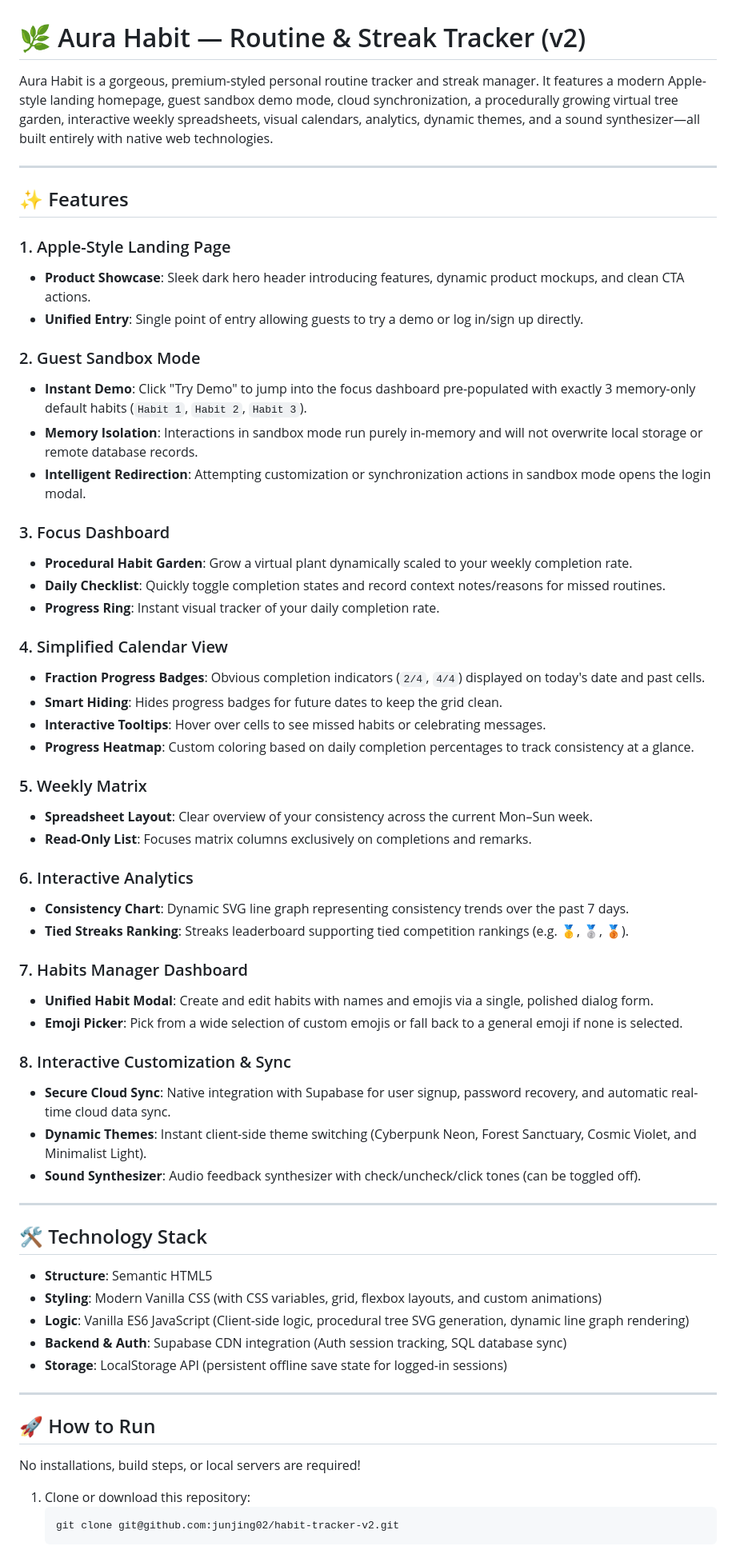
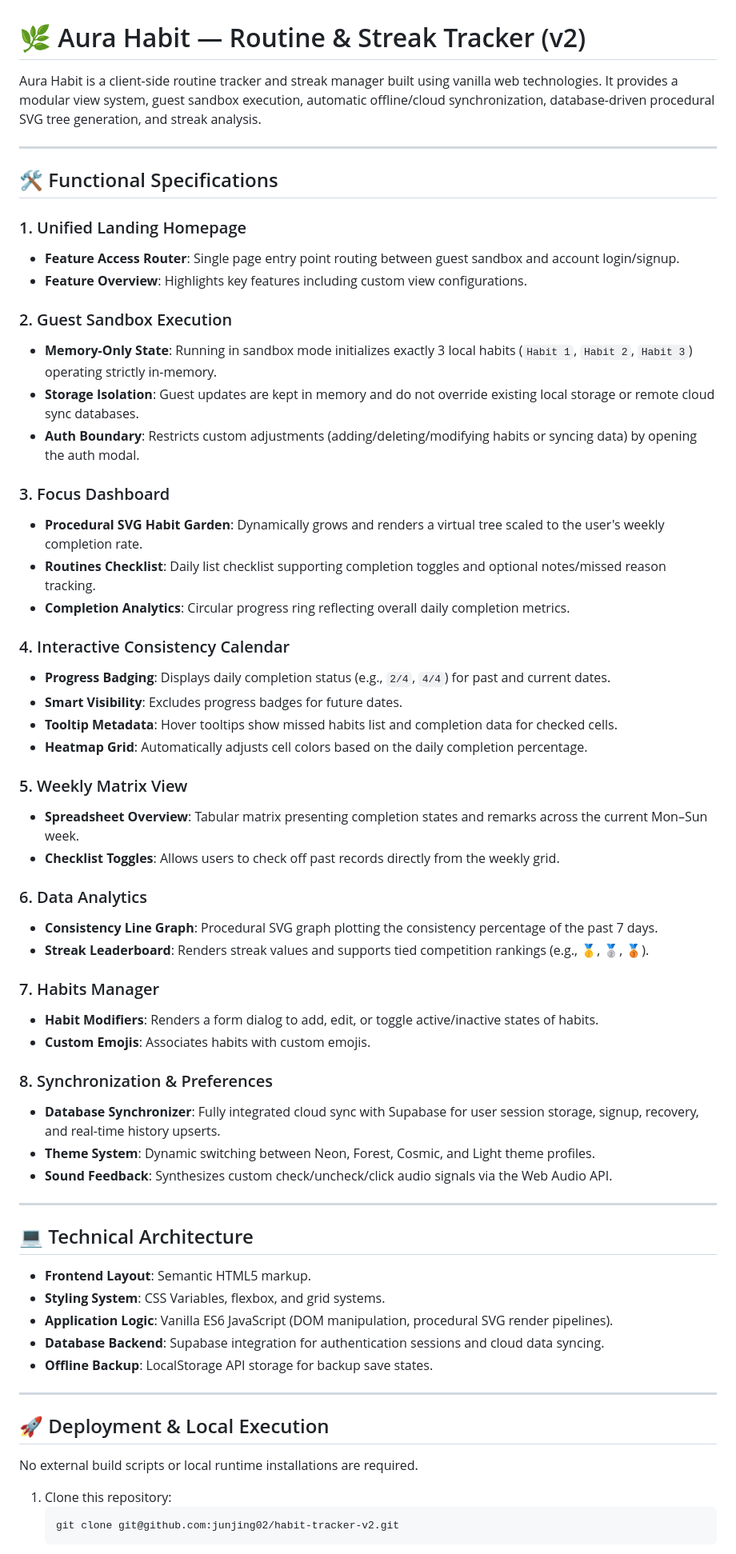
Before and after one commit to junjing02/habit-tracker-v2, a Markdown page: README.md, the part around one of its changes. Shown at 80% size. Drawn GitHub-style.

Commit message:
Refactor README.md to focus on technical specifications
* Rewrite introduction to focus on architectural features
* Restructure layout descriptions into technical and functional specs
* Remove visual UI hype and styling marketing mentions

````diff
--- a/README.md
+++ b/README.md
@@ -1,65 +1,65 @@
 # 🌿 Aura Habit — Routine & Streak Tracker (v2)
 
-Aura Habit is a gorgeous, premium-styled personal routine tracker and streak manager. It features a modern Apple-style landing homepage, guest sandbox demo mode, cloud synchronization, a procedurally growing virtual tree garden, interactive weekly spreadsheets, visual calendars, analytics, dynamic themes, and a sound synthesizer—all built entirely with native web technologies.
+Aura Habit is a client-side routine tracker and streak manager built using vanilla web technologies. It provides a modular view system, guest sandbox execution, automatic offline/cloud synchronization, database-driven procedural SVG tree generation, and streak analysis.
 
 ---
 
-## ✨ Features
+## 🛠️ Functional Specifications
 
-### 1. Apple-Style Landing Page
-* **Product Showcase**: Sleek dark hero header introducing features, dynamic product mockups, and clean CTA actions.
-* **Unified Entry**: Single point of entry allowing guests to try a demo or log in/sign up directly.
+### 1. Unified Landing Homepage
+* **Feature Access Router**: Single page entry point routing between guest sandbox and account login/signup.
+* **Feature Overview**: Highlights key features including custom view configurations.
 
-### 2. Guest Sandbox Mode
-* **Instant Demo**: Click "Try Demo" to jump into the focus dashboard pre-populated with exactly 3 memory-only default habits (`Habit 1`, `Habit 2`, `Habit 3`).
-* **Memory Isolation**: Interactions in sandbox mode run purely in-memory and will not overwrite local storage or remote database records.
-* **Intelligent Redirection**: Attempting customization or synchronization actions in sandbox mode opens the login modal.
+### 2. Guest Sandbox Execution
+* **Memory-Only State**: Running in sandbox mode initializes exactly 3 local habits (`Habit 1`, `Habit 2`, `Habit 3`) operating strictly in-memory.
+* **Storage Isolation**: Guest updates are kept in memory and do not override existing local storage or remote cloud sync databases.
+* **Auth Boundary**: Restricts custom adjustments (adding/deleting/modifying habits or syncing data) by opening the auth modal.
 
 ### 3. Focus Dashboard
-* **Procedural Habit Garden**: Grow a virtual plant dynamically scaled to your weekly completion rate.
-* **Daily Checklist**: Quickly toggle completion states and record context notes/reasons for missed routines.
-* **Progress Ring**: Instant visual tracker of your daily completion rate.
+* **Procedural SVG Habit Garden**: Dynamically grows and renders a virtual tree scaled to the user's weekly completion rate.
+* **Routines Checklist**: Daily list checklist supporting completion toggles and optional notes/missed reason tracking.
+* **Completion Analytics**: Circular progress ring reflecting overall daily completion metrics.
 
-### 4. Simplified Calendar View
-* **Fraction Progress Badges**: Obvious completion indicators (`2/4`, `4/4`) displayed on today's date and past cells.
-* **Smart Hiding**: Hides progress badges for future dates to keep the grid clean.
-* **Interactive Tooltips**: Hover over cells to see missed habits or celebrating messages.
-* **Progress Heatmap**: Custom coloring based on daily completion percentages to track consistency at a glance.
+### 4. Interactive Consistency Calendar
+* **Progress Badging**: Displays daily completion status (e.g., `2/4`, `4/4`) for past and current dates.
+* **Smart Visibility**: Excludes progress badges for future dates.
+* **Tooltip Metadata**: Hover tooltips show missed habits list and completion data for checked cells.
+* **Heatmap Grid**: Automatically adjusts cell colors based on the daily completion percentage.
 
-### 5. Weekly Matrix
-* **Spreadsheet Layout**: Clear overview of your consistency across the current Mon–Sun week.
-* **Read-Only List**: Focuses matrix columns exclusively on completions and remarks.
+### 5. Weekly Matrix View
+* **Spreadsheet Overview**: Tabular matrix presenting completion states and remarks across the current Mon–Sun week.
+* **Checklist Toggles**: Allows users to check off past records directly from the weekly grid.
 
-### 6. Interactive Analytics
-* **Consistency Chart**: Dynamic SVG line graph representing consistency trends over the past 7 days.
-* **Tied Streaks Ranking**: Streaks leaderboard supporting tied competition rankings (e.g. 🥇, 🥈, 🥉).
+### 6. Data Analytics
+* **Consistency Line Graph**: Procedural SVG graph plotting the consistency percentage of the past 7 days.
+* **Streak Leaderboard**: Renders streak values and supports tied competition rankings (e.g., 🥇, 🥈, 🥉).
 
-### 7. Habits Manager Dashboard
-* **Unified Habit Modal**: Create and edit habits with names and emojis via a single, polished dialog form.
-* **Emoji Picker**: Pick from a wide selection of custom emojis or fall back to a general emoji if none is selected.
+### 7. Habits Manager
+* **Habit Modifiers**: Renders a form dialog to add, edit, or toggle active/inactive states of habits.
+* **Custom Emojis**: Associates habits with custom emojis.
 
-### 8. Interactive Customization & Sync
-* **Secure Cloud Sync**: Native integration with Supabase for user signup, password recovery, and automatic real-time cloud data sync.
-* **Dynamic Themes**: Instant client-side theme switching (Cyberpunk Neon, Forest Sanctuary, Cosmic Violet, and Minimalist Light).
-* **Sound Synthesizer**: Audio feedback synthesizer with check/uncheck/click tones (can be toggled off).
+### 8. Synchronization & Preferences
+* **Database Synchronizer**: Fully integrated cloud sync with Supabase for user session storage, signup, recovery, and real-time history upserts.
+* **Theme System**: Dynamic switching between Neon, Forest, Cosmic, and Light theme profiles.
+* **Sound Feedback**: Synthesizes custom check/uncheck/click audio signals via the Web Audio API.
 
 ---
 
-## 🛠️ Technology Stack
+## 💻 Technical Architecture
 
-* **Structure**: Semantic HTML5
-* **Styling**: Modern Vanilla CSS (with CSS variables, grid, flexbox layouts, and custom animations)
-* **Logic**: Vanilla ES6 JavaScript (Client-side logic, procedural tree SVG generation, dynamic line graph rendering)
-* **Backend & Auth**: Supabase CDN integration (Auth session tracking, SQL database sync)
-* **Storage**: LocalStorage API (persistent offline save state for logged-in sessions)
+* **Frontend Layout**: Semantic HTML5 markup.
+* **Styling System**: CSS Variables, flexbox, and grid systems.
+* **Application Logic**: Vanilla ES6 JavaScript (DOM manipulation, procedural SVG render pipelines).
+* **Database Backend**: Supabase integration for authentication sessions and cloud data syncing.
+* **Offline Backup**: LocalStorage API storage for backup save states.
 
 ---
 
-## 🚀 How to Run
+## 🚀 Deployment & Local Execution
 
-No installations, build steps, or local servers are required!
+No external build scripts or local runtime installations are required.
 
-1. Clone or download this repository:
+1. Clone this repository:
    ```bash
    git clone git@github.com:junjing02/habit-tracker-v2.git
    ```
````
Also changed, not shown: other parts of README.md (+3 -3 lines).
